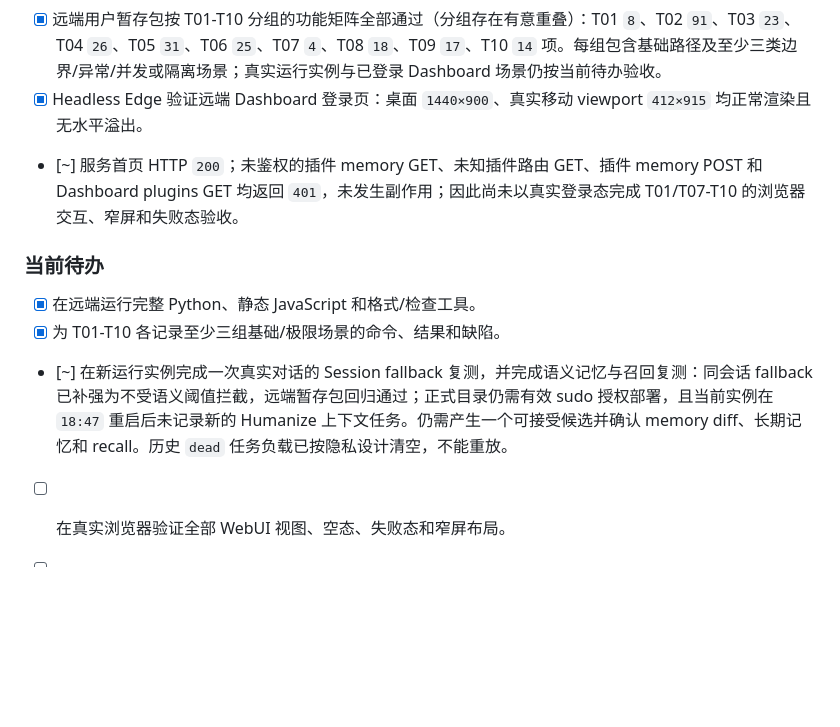
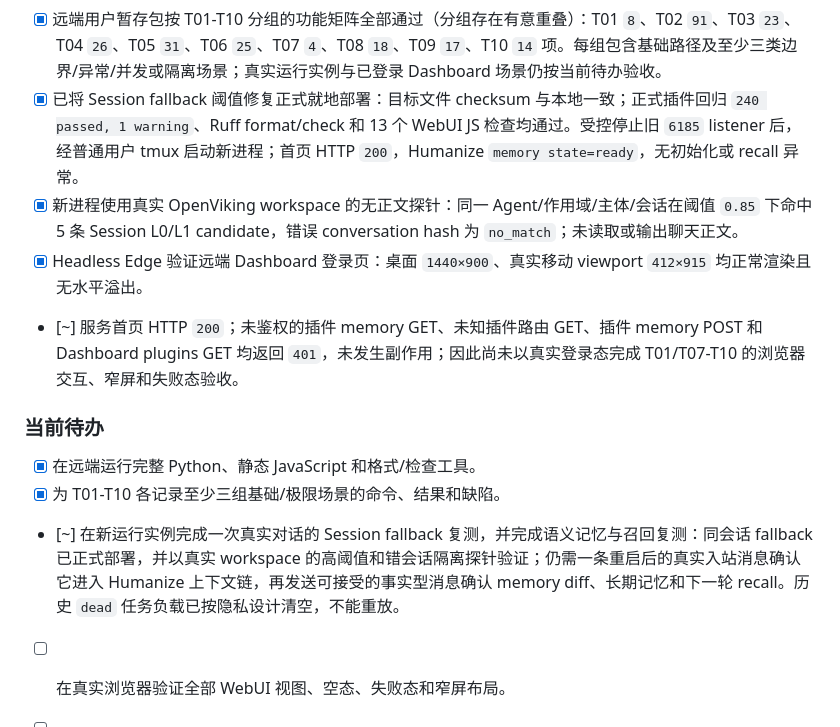
Before and after one commit to LovieCode/astrbot_plugin_humanize, a Markdown page: PLAN.md, the part around the change. GitHub-like rendering; blank space fills up the shorter version.

Commit message:
docs: record formal session recall deployment

```diff
--- a/PLAN.md
+++ b/PLAN.md
@@ -182,6 +182,8 @@
 - [x] 部署后服务已受控重启：新 Python 进程于 `18:47` 启动，Humanize `memory state=ready`，首页 HTTP `200`。远端完整插件回归为 `238 passed, 1 warning`，Ruff `69 files already formatted`；父仓库 `git diff --check` 的失败仅来自未触及 Dashboard 文件的既有 CRLF/trailing-whitespace 差异，未修改该范围。
 - [x] 后续修复在远端用户暂存包完成回归：`239 passed, 1 warning`，Ruff format/check 通过（94 files），13 个 `pages/humanize/*.js` 的 `node --check` 通过；该包未替换正式插件目录。
 - [x] 远端用户暂存包按 T01-T10 分组的功能矩阵全部通过（分组存在有意重叠）：T01 `8`、T02 `91`、T03 `23`、T04 `26`、T05 `31`、T06 `25`、T07 `4`、T08 `18`、T09 `17`、T10 `14` 项。每组包含基础路径及至少三类边界/异常/并发或隔离场景；真实运行实例与已登录 Dashboard 场景仍按当前待办验收。
+- [x] 已将 Session fallback 阈值修复正式就地部署：目标文件 checksum 与本地一致；正式插件回归 `240 passed, 1 warning`、Ruff format/check 和 13 个 WebUI JS 检查均通过。受控停止旧 `6185` listener 后，经普通用户 tmux 启动新进程；首页 HTTP `200`，Humanize `memory state=ready`，无初始化或 recall 异常。
+- [x] 新进程使用真实 OpenViking workspace 的无正文探针：同一 Agent/作用域/主体/会话在阈值 `0.85` 下命中 5 条 Session L0/L1 candidate，错误 conversation hash 为 `no_match`；未读取或输出聊天正文。
 - [x] Headless Edge 验证远端 Dashboard 登录页：桌面 `1440×900`、真实移动 viewport `412×915` 均正常渲染且无水平溢出。
 - [~] 服务首页 HTTP `200`；未鉴权的插件 memory GET、未知插件路由 GET、插件 memory POST 和 Dashboard plugins GET 均返回 `401`，未发生副作用；因此尚未以真实登录态完成 T01/T07-T10 的浏览器交互、窄屏和失败态验收。
 
@@ -189,6 +191,6 @@
 
 - [x] 在远端运行完整 Python、静态 JavaScript 和格式/检查工具。
 - [x] 为 T01-T10 各记录至少三组基础/极限场景的命令、结果和缺陷。
-- [~] 在新运行实例完成一次真实对话的 Session fallback 复测，并完成语义记忆与召回复测：同会话 fallback 已补强为不受语义阈值拦截，远端暂存包回归通过；正式目录仍需有效 sudo 授权部署，且当前实例在 `18:47` 重启后未记录新的 Humanize 上下文任务。仍需产生一个可接受候选并确认 memory diff、长期记忆和 recall。历史 `dead` 任务负载已按隐私设计清空，不能重放。
+- [~] 在新运行实例完成一次真实对话的 Session fallback 复测，并完成语义记忆与召回复测：同会话 fallback 已正式部署，并以真实 workspace 的高阈值和错会话隔离探针验证；仍需一条重启后的真实入站消息确认它进入 Humanize 上下文链，再发送可接受的事实型消息确认 memory diff、长期记忆和下一轮 recall。历史 `dead` 任务负载已按隐私设计清空，不能重放。
 - [ ] 在真实浏览器验证全部 WebUI 视图、空态、失败态和窄屏布局。
 - [ ] 在已登录 Dashboard 下验证 settings、memory、jobs、recall debug、reply examples 和 prompt templates 的真实 API/交互；完成后更新 T01、T05-T10 状态。
```
